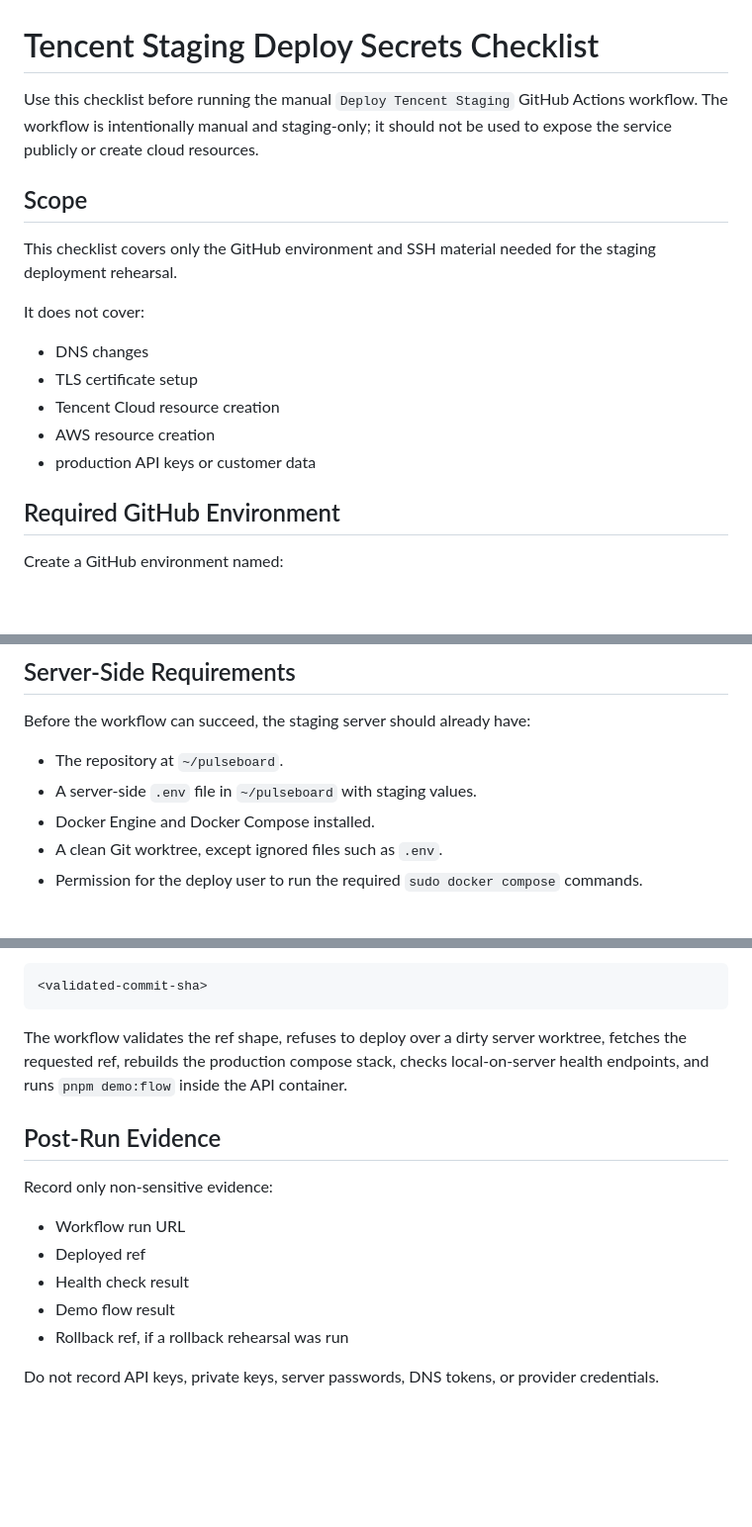
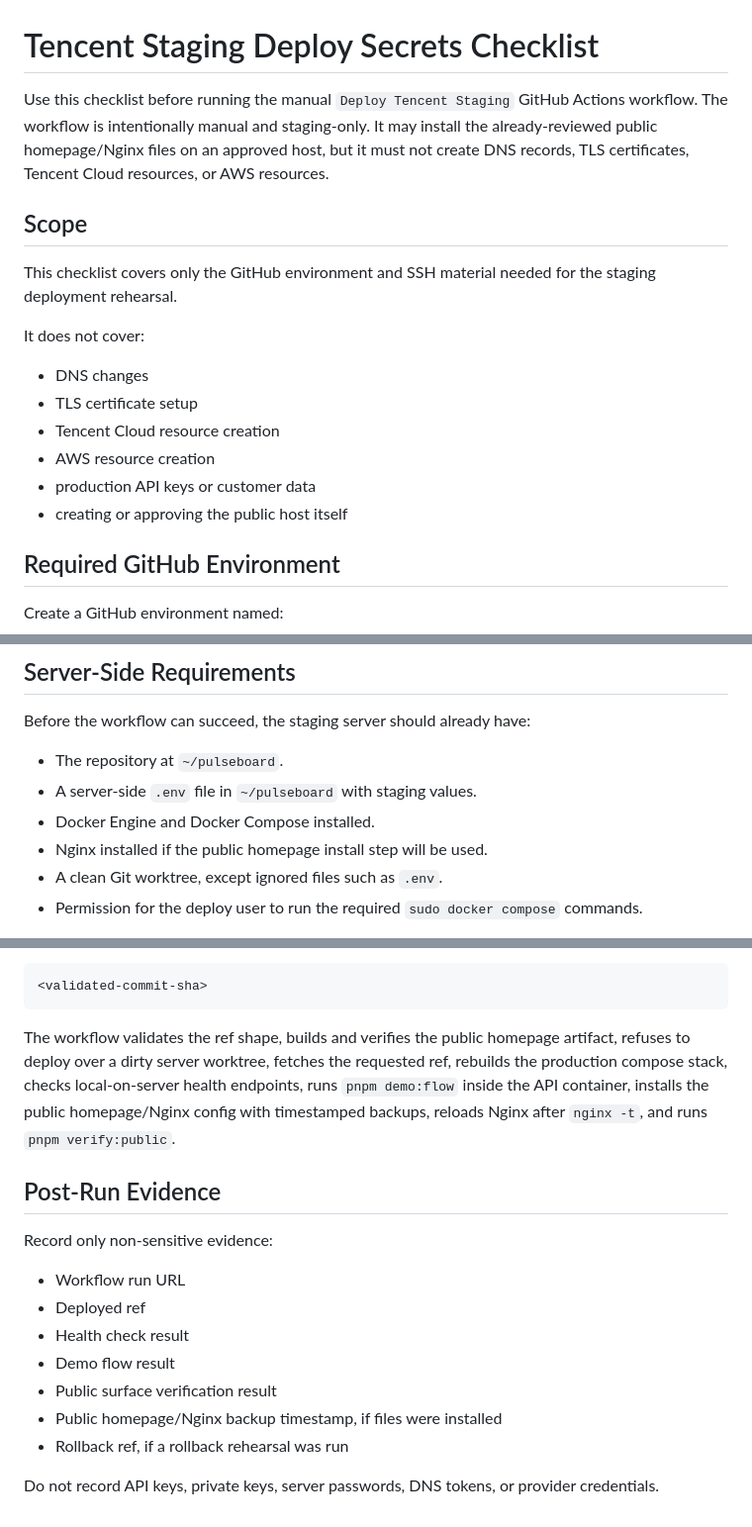
Before and after one commit to DodgeHo/pulseboard, a Markdown page: docs/deployment/tencent-staging-deploy-secrets.md, 3 parts joined by grey strips. Shown at 99% size. Rendered like a GitHub page; blank space fills up the shorter version.

Commit message:
deploy(web): publish frontend backend cockpit: docs/deployment/tencent-staging-deploy-secrets.md

````diff
--- a/docs/deployment/tencent-staging-deploy-secrets.md
+++ b/docs/deployment/tencent-staging-deploy-secrets.md
@@ -1,6 +1,6 @@
 # Tencent Staging Deploy Secrets Checklist
 
-Use this checklist before running the manual `Deploy Tencent Staging` GitHub Actions workflow. The workflow is intentionally manual and staging-only; it should not be used to expose the service publicly or create cloud resources.
+Use this checklist before running the manual `Deploy Tencent Staging` GitHub Actions workflow. The workflow is intentionally manual and staging-only. It may install the already-reviewed public homepage/Nginx files on an approved host, but it must not create DNS records, TLS certificates, Tencent Cloud resources, or AWS resources.
 
 ## Scope
 
@@ -13,6 +13,7 @@ It does not cover:
 - Tencent Cloud resource creation
 - AWS resource creation
 - production API keys or customer data
+- creating or approving the public host itself
 
 ## Required GitHub Environment
 
@@ -76,6 +77,7 @@ Before the workflow can succeed, the staging server should already have:
 - The repository at `~/pulseboard`.
 - A server-side `.env` file in `~/pulseboard` with staging values.
 - Docker Engine and Docker Compose installed.
+- Nginx installed if the public homepage install step will be used.
 - A clean Git worktree, except ignored files such as `.env`.
 - Permission for the deploy user to run the required `sudo docker compose` commands.
 
@@ -108,7 +110,7 @@ or a reviewed commit SHA:
 <validated-commit-sha>
 ```
 
-The workflow validates the ref shape, refuses to deploy over a dirty server worktree, fetches the requested ref, rebuilds the production compose stack, checks local-on-server health endpoints, and runs `pnpm demo:flow` inside the API container.
+The workflow validates the ref shape, builds and verifies the public homepage artifact, refuses to deploy over a dirty server worktree, fetches the requested ref, rebuilds the production compose stack, checks local-on-server health endpoints, runs `pnpm demo:flow` inside the API container, installs the public homepage/Nginx config with timestamped backups, reloads Nginx after `nginx -t`, and runs `pnpm verify:public`.
 
 ## Post-Run Evidence
 
@@ -118,6 +120,8 @@ Record only non-sensitive evidence:
 - Deployed ref
 - Health check result
 - Demo flow result
+- Public surface verification result
+- Public homepage/Nginx backup timestamp, if files were installed
 - Rollback ref, if a rollback rehearsal was run
 
 Do not record API keys, private keys, server passwords, DNS tokens, or provider credentials.
````
